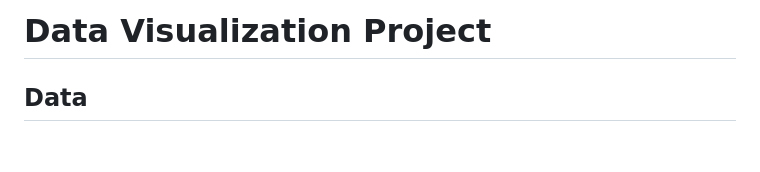
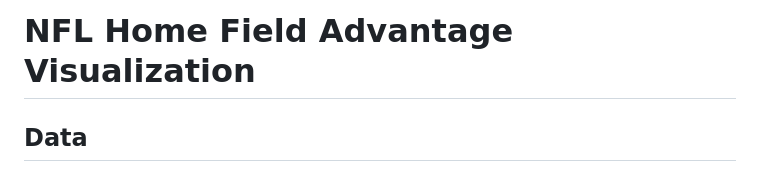
Before and after one commit to hmkyriacou/data-viz-final-project, a Markdown page: README.md, the part around the change. GitHub-like rendering; blank space fills up the shorter version.

```diff
--- a/README.md
+++ b/README.md
@@ -1,4 +1,4 @@
-# Data Visualization Project
+# NFL Home Field Advantage Visualization
 
 ## Data
 
```
